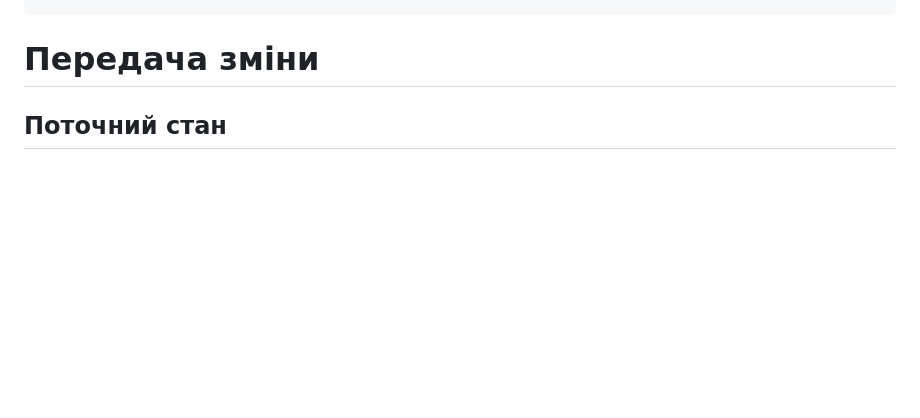
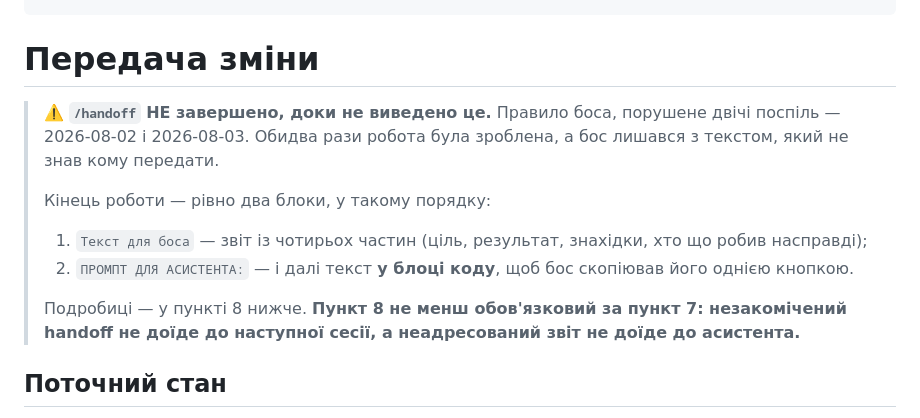
Before and after one commit to DenisMaliy/edgetx-remote-ui, a Markdown page: .claude/commands/handoff.md, the part around the change. Drawn GitHub-style; blank space fills up the shorter version.

Commit message:
docs: вимога адресувати текст переїхала на початок handoff і task-report
Правило стояло останнім пунктом, після «закомітити», і двічі поспіль
не виконувалось: робота здавалась завершеною на комітах, а бос лишався
з текстом, який не знав кому передати.

Тепер вимога стоїть перед усіма кроками, з прямим формулюванням:
/handoff не завершено, доки не виведено «Текст для боса» і
«ПРОМПТ ДЛЯ АСИСТЕНТА» у блоці коду.

```diff
--- a/.claude/commands/handoff.md
+++ b/.claude/commands/handoff.md
@@ -7,6 +7,21 @@ disable-model-invocation: true
 ---
 
 # Передача зміни
+
+> ⚠️ **`/handoff` НЕ завершено, доки не виведено це.** Правило боса,
+> порушене двічі поспіль — 2026-08-02 і 2026-08-03. Обидва рази робота
+> була зроблена, а бос лишався з текстом, який не знав кому передати.
+>
+> Кінець роботи — рівно два блоки, у такому порядку:
+>
+> 1. `Текст для боса` — звіт із чотирьох частин (ціль, результат,
+>    знахідки, хто що робив насправді);
+> 2. `ПРОМПТ ДЛЯ АСИСТЕНТА:` — і далі текст **у блоці коду**, щоб бос
+>    скопіював його однією кнопкою.
+>
+> Подробиці — у пункті 8 нижче. **Пункт 8 не менш обов'язковий за пункт 7:
+> незакомічений handoff не доїде до наступної сесії, а неадресований звіт
+> не доїде до асистента.**
 
 ## Поточний стан
 
```
Also changed, not shown: .claude/commands/task-report.md (+5 -0 lines).
